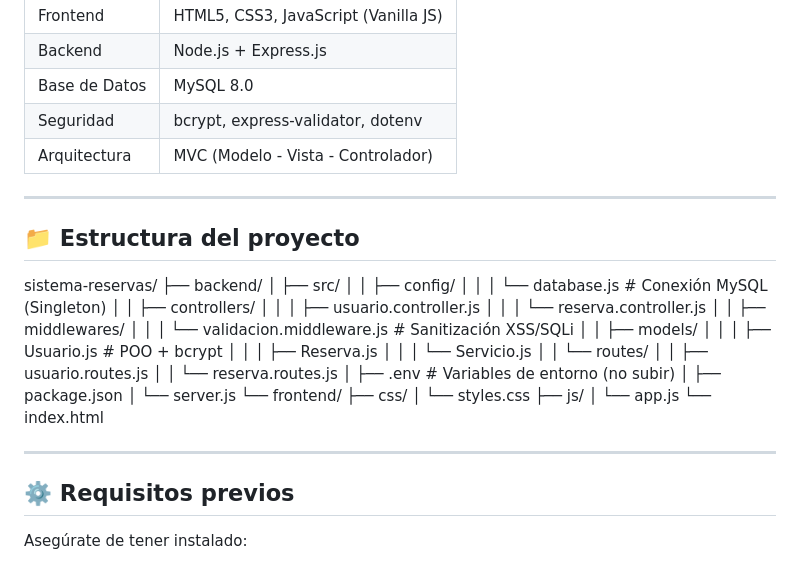
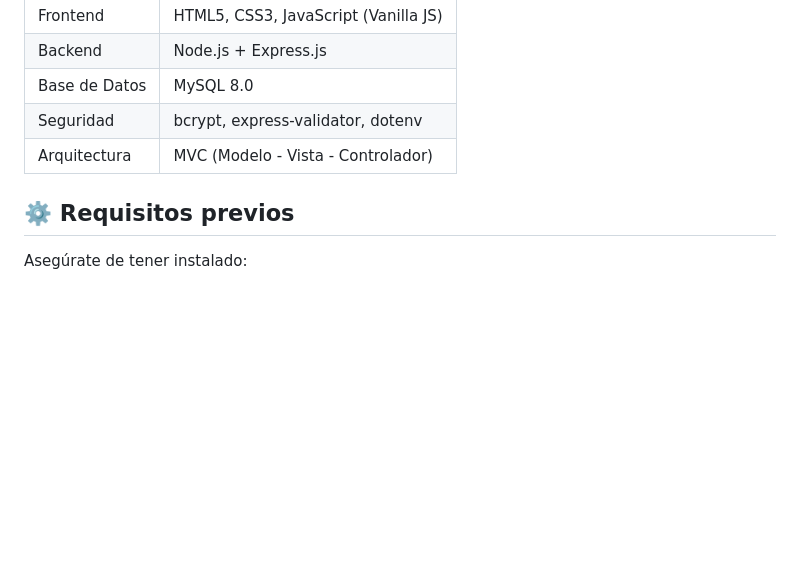
Before and after one commit to Romario2003A/Cl-nicaMed-RESERVAS-, a Markdown page: README.md, the part around the change. GitHub-like rendering; blank space fills up the shorter version.

Commit message:
Nuevo README.md

```diff
--- a/README.md
+++ b/README.md
@@ -32,39 +32,7 @@ Sistema web seguro para la gestión de citas médicas, desarrollado como proyect
 | Seguridad | bcrypt, express-validator, dotenv |
 | Arquitectura | MVC (Modelo - Vista - Controlador) |
 
----
 
-## 📁 Estructura del proyecto
-
-sistema-reservas/
-├── backend/
-│   ├── src/
-│   │   ├── config/
-│   │   │   └── database.js        # Conexión MySQL (Singleton)
-│   │   ├── controllers/
-│   │   │   ├── usuario.controller.js
-│   │   │   └── reserva.controller.js
-│   │   ├── middlewares/
-│   │   │   └── validacion.middleware.js  # Sanitización XSS/SQLi
-│   │   ├── models/
-│   │   │   ├── Usuario.js         # POO + bcrypt
-│   │   │   ├── Reserva.js
-│   │   │   └── Servicio.js
-│   │   └── routes/
-│   │       ├── usuario.routes.js
-│   │       └── reserva.routes.js
-│   ├── .env                       # Variables de entorno (no subir)
-│   ├── package.json
-│   └── server.js
-└── frontend/
-├── css/
-│   └── styles.css
-├── js/
-│   └── app.js
-└── index.html
-
-
----
 
 ## ⚙️ Requisitos previos
 
```
